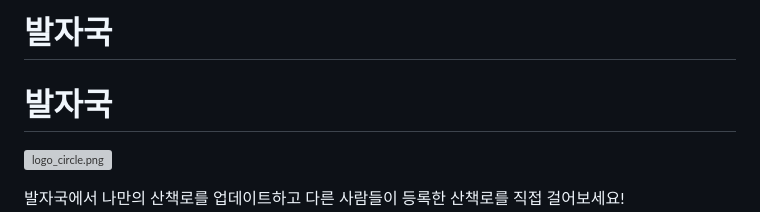
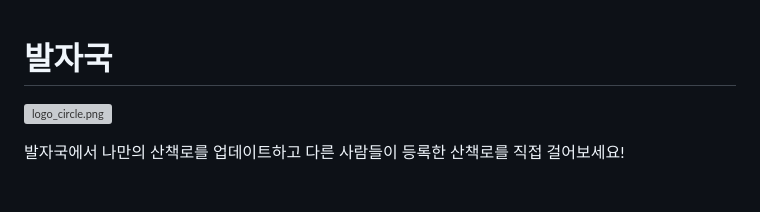
Before and after one commit to sunnygeem/madcamp_week2, a Markdown page: README.md, the part around the change. Rendered like a GitHub page; blank space fills up the shorter version; grey boxes are pictures that could not be loaded.

```diff
--- a/README.md
+++ b/README.md
@@ -1,5 +1,3 @@
-# 발자국
-
 # 발자국
 
 ![logo_circle.png](%E1%84%87%E1%85%A1%E1%86%AF%E1%84%8C%E1%85%A1%E1%84%80%E1%85%AE%E1%86%A8%2012a33537c545471486bc0207c3bb6d48/logo_circle.png)
```
